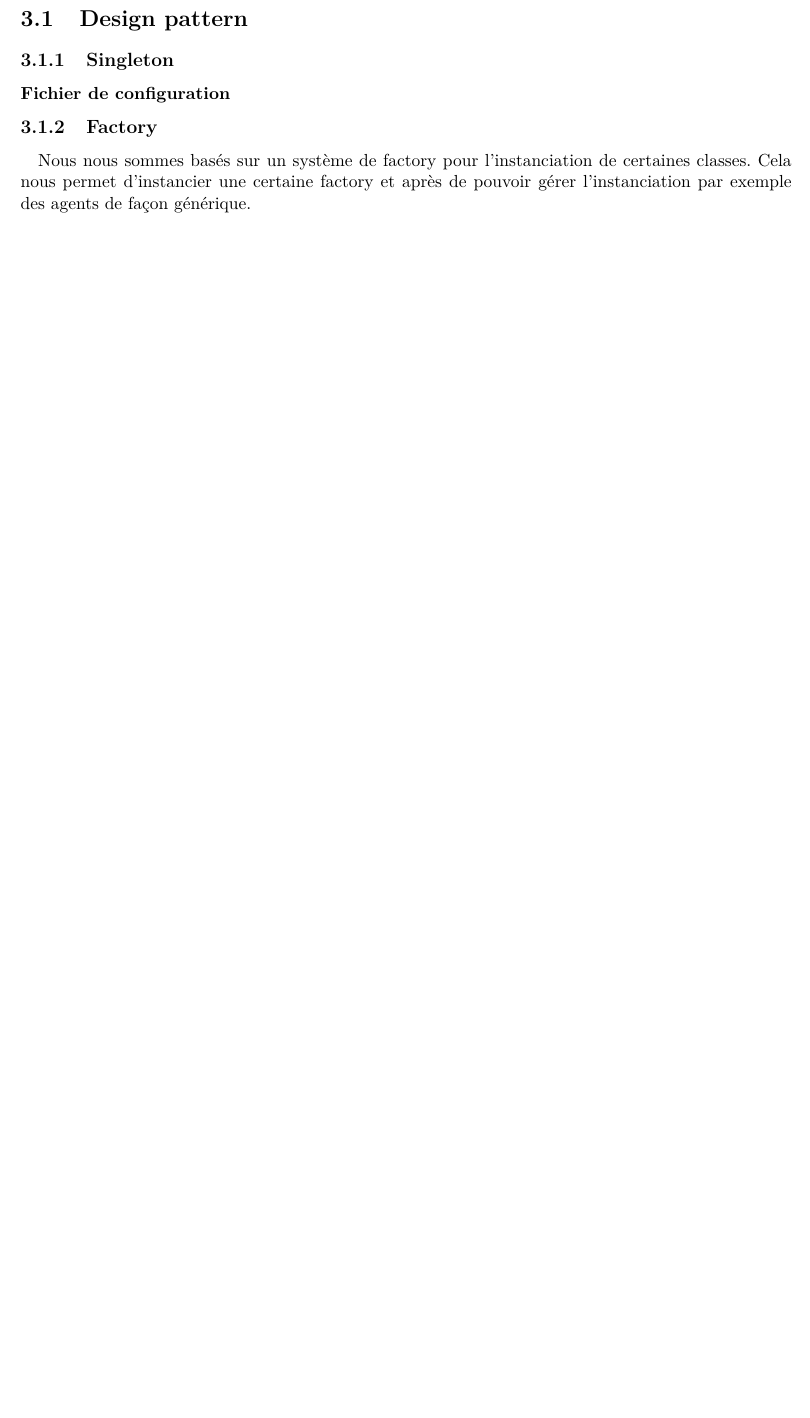
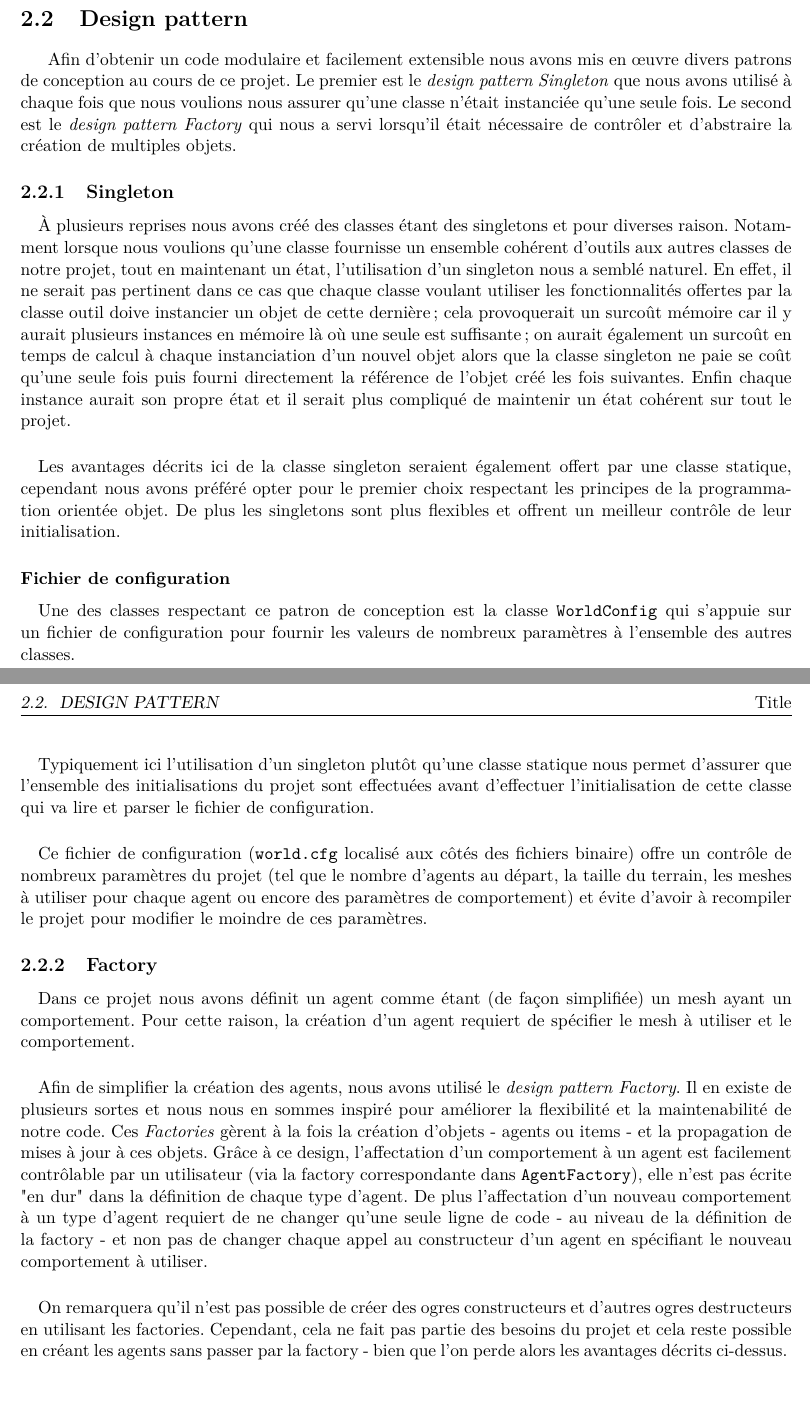
Before and after one commit to Daepso/sma_ogre, a LaTeX document (report/report.tex, which reads report/sections/conception.tex, report/sections/implementation.tex): part of page 5 of 9 before the commit and two parts of pages 4 and 5 of 10 after it, the two joined at a grey line, cut so that both start at the same text, the shorter picture padded with empty space. Compiled offline with pdfLaTeX.

Commit message:
Report: design part finished + spelling mistakes corrected

```diff
--- a/report/sections/conception.tex
+++ b/report/sections/conception.tex
@@ -11,0 +14,80 @@ fenêtre, une scene, un scenelistener de base
+\section{Design pattern}
+
+Afin d'obtenir un code modulaire et facilement extensible nous avons mis en
+œuvre divers patrons de conception au cours de ce projet. Le premier est le
+\emph{design pattern Singleton} que nous avons utilisé à chaque fois que nous
+voulions nous assurer qu'une classe n'était instanciée qu'une seule fois. Le
+second est le \emph{design pattern Factory} qui nous a servi lorsqu'il était
+nécessaire de contrôler et d'abstraire la création de multiples objets.
+
+\subsection{Singleton}
+
+\paragraph{}
+À plusieurs reprises nous avons créé des classes étant des singletons et pour
+diverses raison. Notamment lorsque nous voulions qu'une classe fournisse un
+ensemble cohérent d'outils aux autres classes de notre projet, tout en
+maintenant un état, l'utilisation d'un singleton nous a semblé naturel. En
+effet, il ne serait pas pertinent dans ce cas que chaque classe voulant
+utiliser les fonctionnalités offertes par la classe outil doive instancier un
+objet de cette dernière ; cela provoquerait un surcoût mémoire car il y aurait
+plusieurs instances en mémoire là où une seule est suffisante ; on aurait
+également un surcoût en temps de calcul à chaque instanciation d'un nouvel
+objet alors que la classe singleton ne paie se coût qu'une seule fois puis
+fourni directement la référence de l'objet créé les fois suivantes. Enfin
+chaque instance aurait son propre état et il serait plus compliqué de
+maintenir un état cohérent sur tout le projet.
+
+\paragraph{}
+Les avantages décrits ici de la classe singleton seraient également offert par
+une classe statique, cependant nous avons préféré opter pour le premier choix
+respectant les principes de la programmation orientée objet. De plus les
+singletons sont plus flexibles et offrent un meilleur contrôle de leur
+initialisation.
+
+\subsubsection{Fichier de configuration}
+
+\paragraph{}
+Une des classes respectant ce patron de conception est la classe
+\verb!WorldConfig! qui s'appuie sur un fichier de configuration pour fournir
+les valeurs de nombreux paramètres à l'ensemble des autres classes.
+
+\paragraph{}
+Typiquement ici l'utilisation d'un singleton plutôt qu'une classe statique
+nous permet d'assurer que l'ensemble des initialisations du projet sont
+effectuées avant d'effectuer l'initialisation de cette classe qui va lire et
+parser le fichier de configuration.
+
+\paragraph{}
+Ce fichier de configuration (\verb!world.cfg! localisé aux côtés des fichiers
+binaire) offre un contrôle de nombreux paramètres du projet (tel que le nombre
+d'agents au départ, la taille du terrain, les meshes à utiliser pour chaque
+agent ou encore des paramètres de comportement) et évite d'avoir à recompiler
+le projet pour modifier le moindre de ces paramètres.
+
+
+\subsection{Factory}
+\paragraph{}
+Dans ce projet nous avons définit un agent comme étant (de façon simplifiée)
+un mesh ayant un comportement. Pour cette raison, la création d'un agent
+requiert de spécifier le mesh à utiliser et le comportement.
+
+\paragraph{}
+Afin de simplifier la création des agents, nous avons utilisé le \emph{design
+pattern Factory}. Il en existe de plusieurs sortes et nous nous en sommes
+inspiré pour améliorer la flexibilité et la maintenabilité de notre
+code. Ces \emph{Factories} gèrent à la fois la création d'objets - agents ou
+items - et la propagation de mises à jour à ces objets. Grâce à ce design,
+l'affectation d'un comportement à un agent est facilement contrôlable par un
+utilisateur (via la factory correspondante dans \verb!AgentFactory!), elle
+n'est pas écrite "en dur" dans la définition de chaque type d'agent. De plus
+l'affectation d'un nouveau comportement à un type d'agent requiert de ne
+changer qu'une seule ligne de code - au niveau de la définition de la factory
+- et non pas de changer chaque appel au constructeur d'un agent en spécifiant
+le nouveau comportement à utiliser.
+
+\paragraph{}
+On remarquera qu'il n'est pas possible de créer des ogres constructeurs et
+d'autres ogres destructeurs en utilisant les factories. Cependant, cela ne
+fait pas partie des besoins du projet et cela reste possible en créant les
+agents sans passer par la factory - bien que l'on perde alors les avantages
+décrits ci-dessus.
--- a/report/sections/implementation.tex
+++ b/report/sections/implementation.tex
@@ -1,11 +0,0 @@
-\section{Design pattern}
-
-\subsection{Singleton}
-
-\subsubsection{Fichier de configuration}
-
-\subsection{Factory}
-\paragraph{}Nous nous sommes basés sur un système de factory pour l'instanciation de
-certaines classes. Cela nous permet d'instancier une certaine factory et après
-de pouvoir gérer l'instanciation par exemple des agents de façon
-générique.
```
Also changed, not shown: report/sections/intro.tex (+5 -5 lines), report/sections/conception.tex (8 more changed lines), report/sections/implementation.tex (22 more changed lines).
